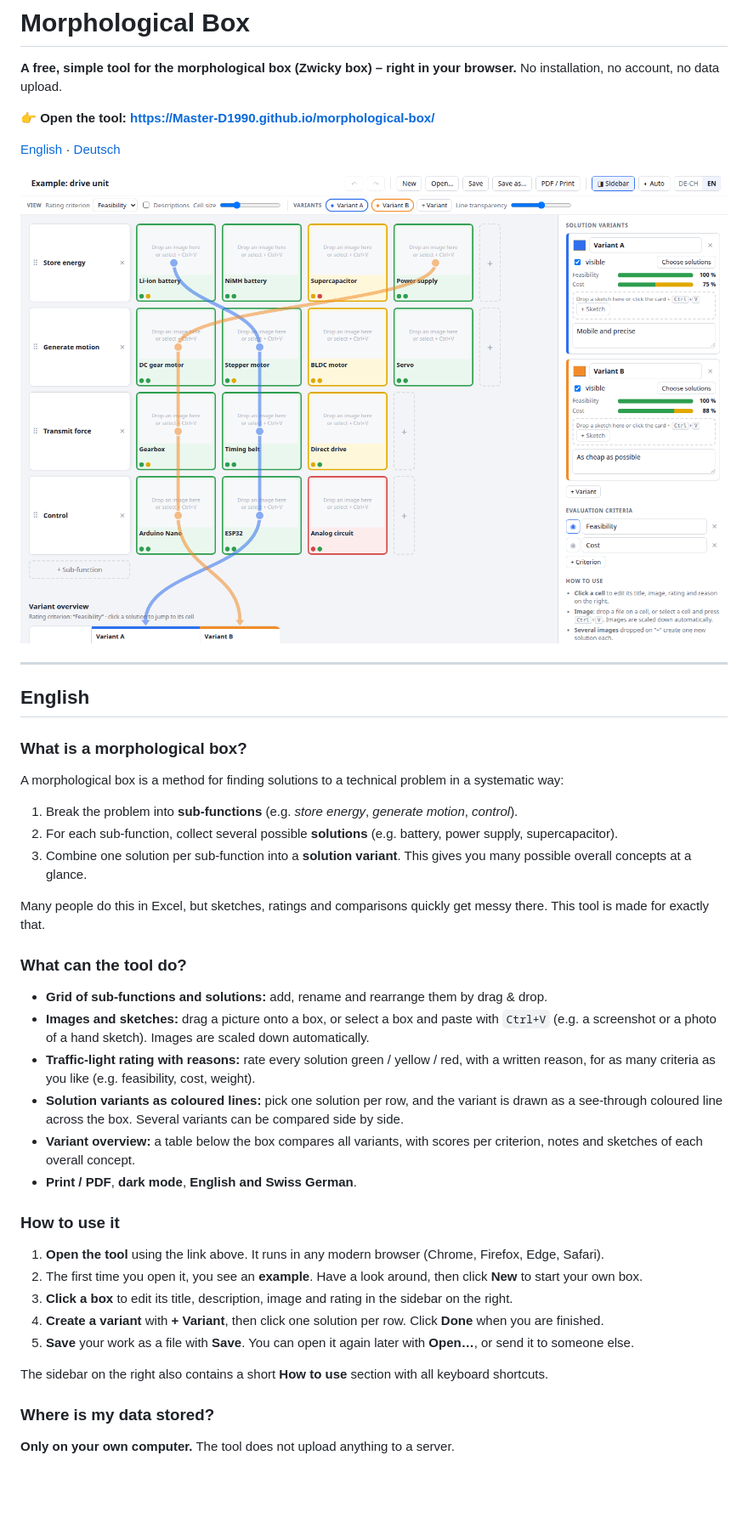
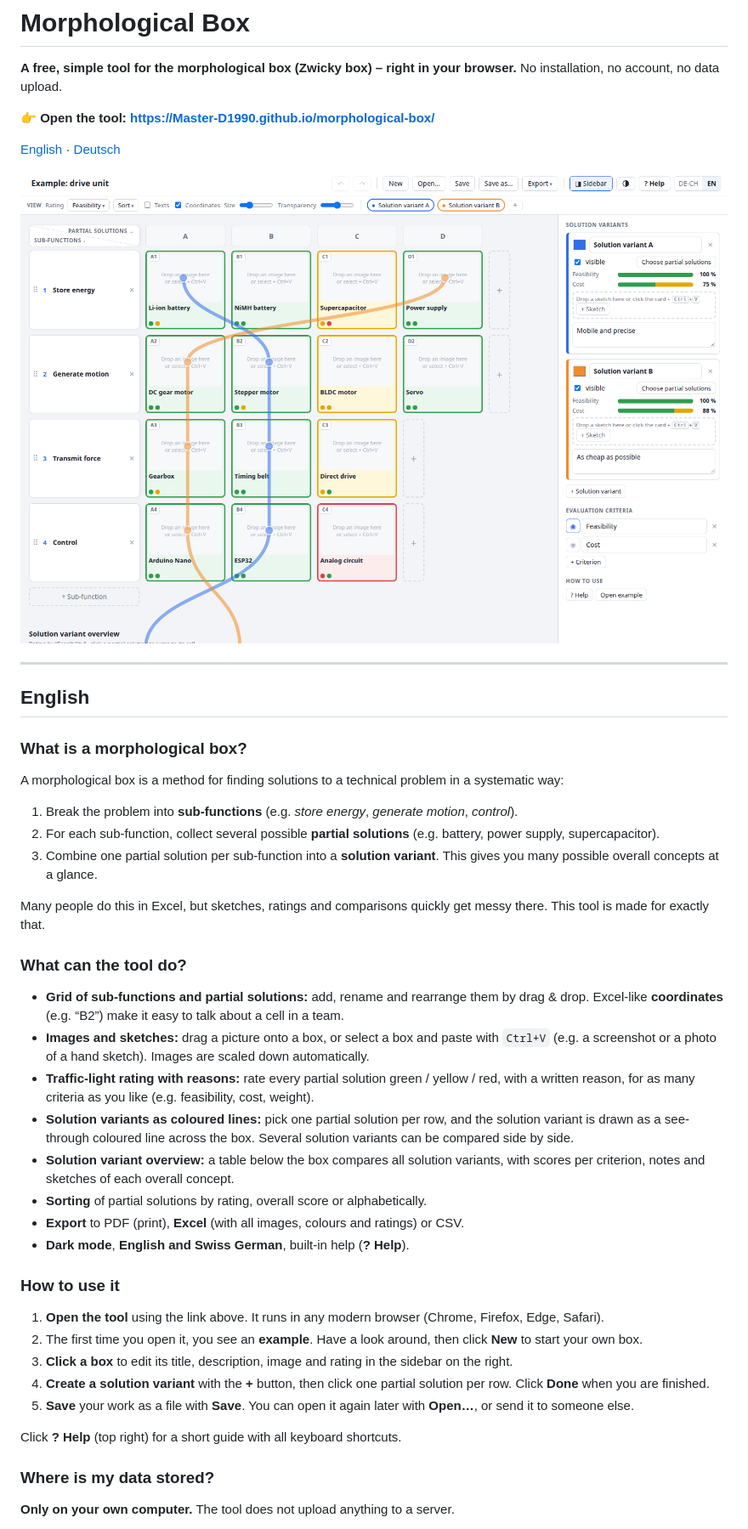
Before and after one commit to Master-D1990/morphological-box, a Markdown page: README.md, the part around one of its changes. Shown at 85% size. Drawn GitHub-style; pictures changed too: docs/screenshot-en.png; blank space fills up the shorter version.

```diff
--- a/README.md
+++ b/README.md
@@ -18,29 +18,31 @@ No installation, no account, no data upload.
 A morphological box is a method for finding solutions to a technical problem in a systematic way:
 
 1. Break the problem into **sub-functions** (e.g. *store energy*, *generate motion*, *control*).
-2. For each sub-function, collect several possible **solutions** (e.g. battery, power supply, supercapacitor).
-3. Combine one solution per sub-function into a **solution variant**. This gives you many possible overall concepts at a glance.
+2. For each sub-function, collect several possible **partial solutions** (e.g. battery, power supply, supercapacitor).
+3. Combine one partial solution per sub-function into a **solution variant**. This gives you many possible overall concepts at a glance.
 
 Many people do this in Excel, but sketches, ratings and comparisons quickly get messy there. This tool is made for exactly that.
 
 ### What can the tool do?
 
-- **Grid of sub-functions and solutions:** add, rename and rearrange them by drag & drop.
+- **Grid of sub-functions and partial solutions:** add, rename and rearrange them by drag & drop. Excel-like **coordinates** (e.g. “B2”) make it easy to talk about a cell in a team.
 - **Images and sketches:** drag a picture onto a box, or select a box and paste with `Ctrl+V` (e.g. a screenshot or a photo of a hand sketch). Images are scaled down automatically.
-- **Traffic-light rating with reasons:** rate every solution green / yellow / red, with a written reason, for as many criteria as you like (e.g. feasibility, cost, weight).
-- **Solution variants as coloured lines:** pick one solution per row, and the variant is drawn as a see-through coloured line across the box. Several variants can be compared side by side.
-- **Variant overview:** a table below the box compares all variants, with scores per criterion, notes and sketches of each overall concept.
-- **Print / PDF**, **dark mode**, **English and Swiss German**.
+- **Traffic-light rating with reasons:** rate every partial solution green / yellow / red, with a written reason, for as many criteria as you like (e.g. feasibility, cost, weight).
+- **Solution variants as coloured lines:** pick one partial solution per row, and the solution variant is drawn as a see-through coloured line across the box. Several solution variants can be compared side by side.
+- **Solution variant overview:** a table below the box compares all solution variants, with scores per criterion, notes and sketches of each overall concept.
+- **Sorting** of partial solutions by rating, overall score or alphabetically.
+- **Export** to PDF (print), **Excel** (with all images, colours and ratings) or CSV.
+- **Dark mode**, **English and Swiss German**, built-in help (**? Help**).
 
 ### How to use it
 
 1. **Open the tool** using the link above. It runs in any modern browser (Chrome, Firefox, Edge, Safari).
 2. The first time you open it, you see an **example**. Have a look around, then click **New** to start your own box.
 3. **Click a box** to edit its title, description, image and rating in the sidebar on the right.
-4. **Create a variant** with **+ Variant**, then click one solution per row. Click **Done** when you are finished.
+4. **Create a solution variant** with the **+** button, then click one partial solution per row. Click **Done** when you are finished.
 5. **Save** your work as a file with **Save**. You can open it again later with **Open…**, or send it to someone else.
 
-The sidebar on the right also contains a short **How to use** section with all keyboard shortcuts.
+Click **? Help** (top right) for a short guide with all keyboard shortcuts.
 
 ### Where is my data stored?
 
```
Also changed, not shown: other parts of README.md (+11 -9 lines), docs/screenshot-de.png, 1 other file.
